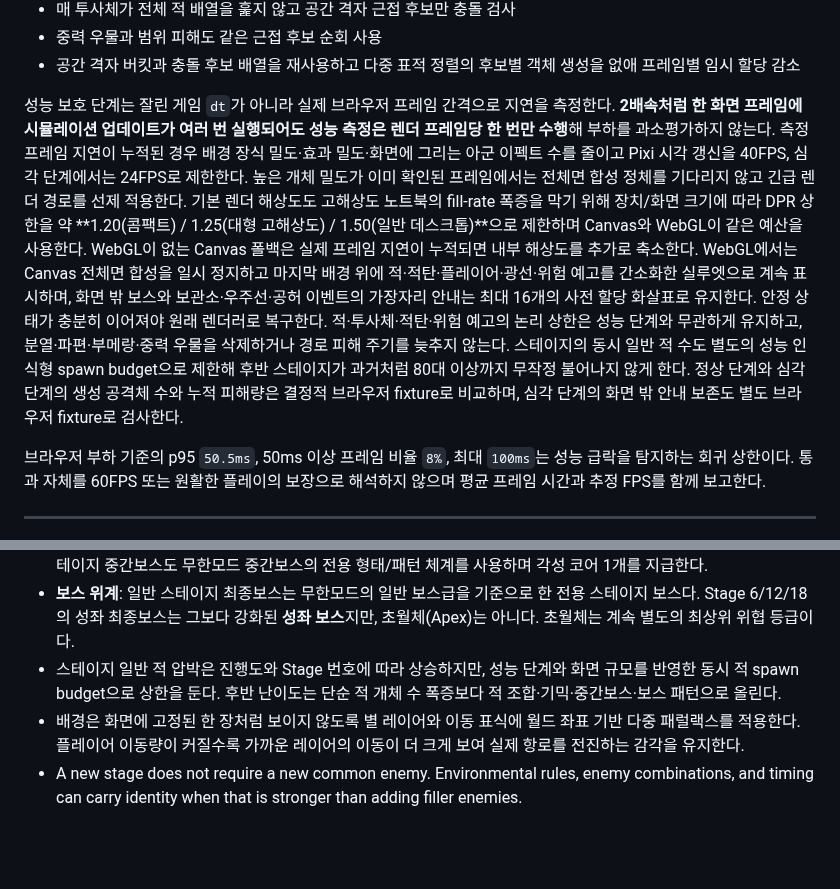
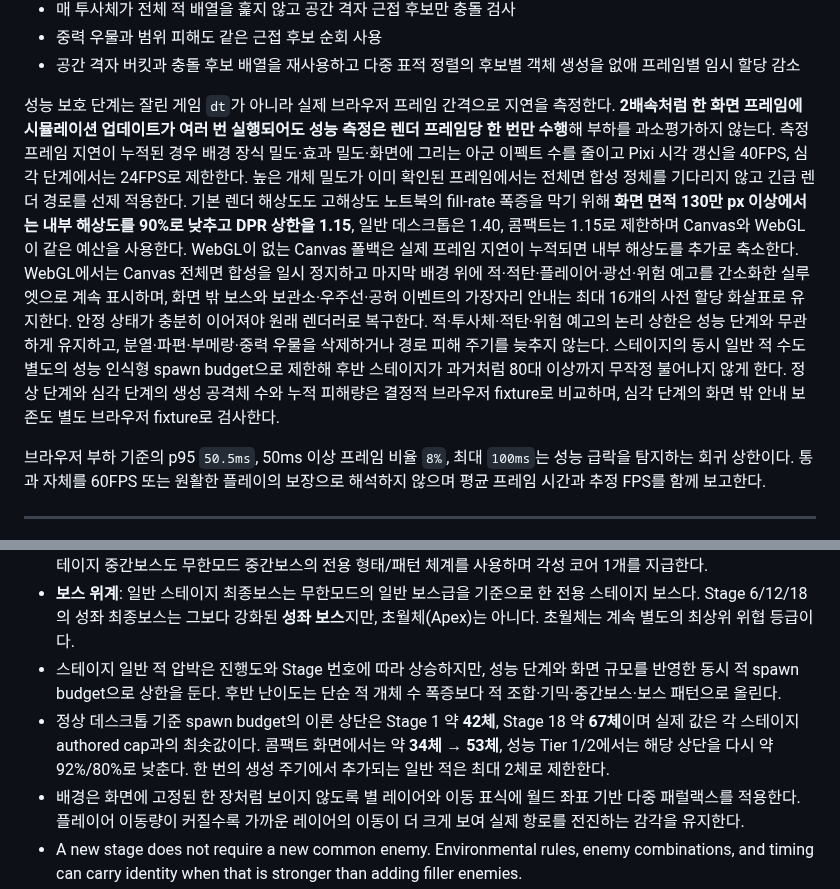
Before and after one commit to q93503128-a11y/Stackfall, a Markdown page: docs/GAME_DESIGN.md, 2 parts joined by grey strips. Rendered like a GitHub page; blank space fills up the shorter version.

Commit message:
Document revised render and enemy budgets

```diff
--- a/docs/GAME_DESIGN.md
+++ b/docs/GAME_DESIGN.md
@@ -550,7 +550,7 @@ WebGL 실패·컨텍스트 손실·CDN 실패 시 Canvas 폴백으로 복귀한
 - 중력 우물과 범위 피해도 같은 근접 후보 순회 사용
 - 공간 격자 버킷과 충돌 후보 배열을 재사용하고 다중 표적 정렬의 후보별 객체 생성을 없애 프레임별 임시 할당 감소
 
-성능 보호 단계는 잘린 게임 `dt`가 아니라 실제 브라우저 프레임 간격으로 지연을 측정한다. **2배속처럼 한 화면 프레임에 시뮬레이션 업데이트가 여러 번 실행되어도 성능 측정은 렌더 프레임당 한 번만 수행**해 부하를 과소평가하지 않는다. 측정 프레임 지연이 누적된 경우 배경 장식 밀도·효과 밀도·화면에 그리는 아군 이펙트 수를 줄이고 Pixi 시각 갱신을 40FPS, 심각 단계에서는 24FPS로 제한한다. 높은 개체 밀도가 이미 확인된 프레임에서는 전체면 합성 정체를 기다리지 않고 긴급 렌더 경로를 선제 적용한다. 기본 렌더 해상도도 고해상도 노트북의 fill-rate 폭증을 막기 위해 장치/화면 크기에 따라 DPR 상한을 약 **1.20(콤팩트) / 1.25(대형 고해상도) / 1.50(일반 데스크톱)**으로 제한하며 Canvas와 WebGL이 같은 예산을 사용한다. WebGL이 없는 Canvas 폴백은 실제 프레임 지연이 누적되면 내부 해상도를 추가로 축소한다. WebGL에서는 Canvas 전체면 합성을 일시 정지하고 마지막 배경 위에 적·적탄·플레이어·광선·위험 예고를 간소화한 실루엣으로 계속 표시하며, 화면 밖 보스와 보관소·우주선·공허 이벤트의 가장자리 안내는 최대 16개의 사전 할당 화살표로 유지한다. 안정 상태가 충분히 이어져야 원래 렌더러로 복구한다. 적·투사체·적탄·위험 예고의 논리 상한은 성능 단계와 무관하게 유지하고, 분열·파편·부메랑·중력 우물을 삭제하거나 경로 피해 주기를 늦추지 않는다. 스테이지의 동시 일반 적 수도 별도의 성능 인식형 spawn budget으로 제한해 후반 스테이지가 과거처럼 80대 이상까지 무작정 불어나지 않게 한다. 정상 단계와 심각 단계의 생성 공격체 수와 누적 피해량은 결정적 브라우저 fixture로 비교하며, 심각 단계의 화면 밖 안내 보존도 별도 브라우저 fixture로 검사한다.
+성능 보호 단계는 잘린 게임 `dt`가 아니라 실제 브라우저 프레임 간격으로 지연을 측정한다. **2배속처럼 한 화면 프레임에 시뮬레이션 업데이트가 여러 번 실행되어도 성능 측정은 렌더 프레임당 한 번만 수행**해 부하를 과소평가하지 않는다. 측정 프레임 지연이 누적된 경우 배경 장식 밀도·효과 밀도·화면에 그리는 아군 이펙트 수를 줄이고 Pixi 시각 갱신을 40FPS, 심각 단계에서는 24FPS로 제한한다. 높은 개체 밀도가 이미 확인된 프레임에서는 전체면 합성 정체를 기다리지 않고 긴급 렌더 경로를 선제 적용한다. 기본 렌더 해상도도 고해상도 노트북의 fill-rate 폭증을 막기 위해 **화면 면적 130만 px 이상에서는 내부 해상도를 90%로 낮추고 DPR 상한을 1.15**, 일반 데스크톱은 1.40, 콤팩트는 1.15로 제한하며 Canvas와 WebGL이 같은 예산을 사용한다. WebGL이 없는 Canvas 폴백은 실제 프레임 지연이 누적되면 내부 해상도를 추가로 축소한다. WebGL에서는 Canvas 전체면 합성을 일시 정지하고 마지막 배경 위에 적·적탄·플레이어·광선·위험 예고를 간소화한 실루엣으로 계속 표시하며, 화면 밖 보스와 보관소·우주선·공허 이벤트의 가장자리 안내는 최대 16개의 사전 할당 화살표로 유지한다. 안정 상태가 충분히 이어져야 원래 렌더러로 복구한다. 적·투사체·적탄·위험 예고의 논리 상한은 성능 단계와 무관하게 유지하고, 분열·파편·부메랑·중력 우물을 삭제하거나 경로 피해 주기를 늦추지 않는다. 스테이지의 동시 일반 적 수도 별도의 성능 인식형 spawn budget으로 제한해 후반 스테이지가 과거처럼 80대 이상까지 무작정 불어나지 않게 한다. 정상 단계와 심각 단계의 생성 공격체 수와 누적 피해량은 결정적 브라우저 fixture로 비교하며, 심각 단계의 화면 밖 안내 보존도 별도 브라우저 fixture로 검사한다.
 
 브라우저 부하 기준의 p95 `50.5ms`, 50ms 이상 프레임 비율 `8%`, 최대 `100ms`는 성능 급락을 탐지하는 회귀 상한이다. 통과 자체를 60FPS 또는 원활한 플레이의 보장으로 해석하지 않으며 평균 프레임 시간과 추정 FPS를 함께 보고한다.
 
@@ -599,6 +599,7 @@ UI 모듈은 `damageMult`, `hasteMult`, 연쇄 계산을 재정의하지 않는
 - **중간보스**: 일반 스테이지는 진행도 약 46%에 1회, 성좌 최종 스테이지 6/12/18은 약 32%와 62%에 2회 등장한다. 스테이지 중간보스도 무한모드 중간보스의 전용 형태/패턴 체계를 사용하며 각성 코어 1개를 지급한다.
 - **보스 위계**: 일반 스테이지 최종보스는 무한모드의 일반 보스급을 기준으로 한 전용 스테이지 보스다. Stage 6/12/18의 성좌 최종보스는 그보다 강화된 **성좌 보스**지만, 초월체(Apex)는 아니다. 초월체는 계속 별도의 최상위 위협 등급이다.
 - 스테이지 일반 적 압박은 진행도와 Stage 번호에 따라 상승하지만, 성능 단계와 화면 규모를 반영한 동시 적 spawn budget으로 상한을 둔다. 후반 난이도는 단순 적 개체 수 폭증보다 적 조합·기믹·중간보스·보스 패턴으로 올린다.
+- 정상 데스크톱 기준 spawn budget의 이론 상단은 Stage 1 약 **42체**, Stage 18 약 **67체**이며 실제 값은 각 스테이지 authored cap과의 최솟값이다. 콤팩트 화면에서는 약 **34체 → 53체**, 성능 Tier 1/2에서는 해당 상단을 다시 약 92%/80%로 낮춘다. 한 번의 생성 주기에서 추가되는 일반 적은 최대 2체로 제한한다.
 - 배경은 화면에 고정된 한 장처럼 보이지 않도록 별 레이어와 이동 표식에 월드 좌표 기반 다중 패럴랙스를 적용한다. 플레이어 이동량이 커질수록 가까운 레이어의 이동이 더 크게 보여 실제 항로를 전진하는 감각을 유지한다.
 - A new stage does not require a new common enemy. Environmental rules, enemy combinations, and timing can carry identity when that is stronger than adding filler enemies.
 
```
